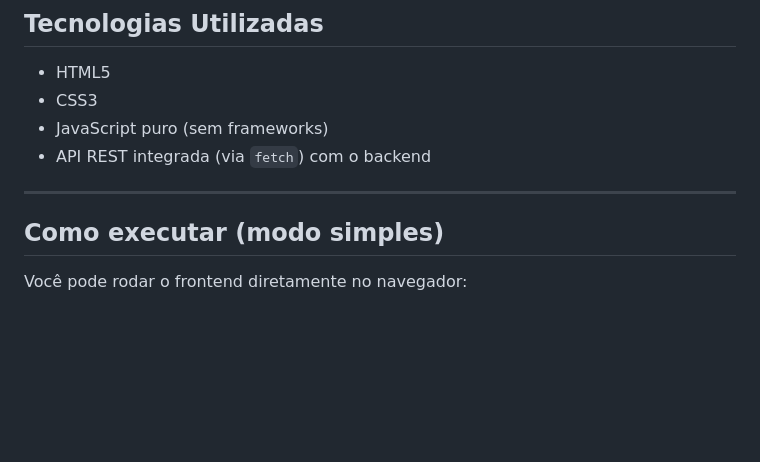
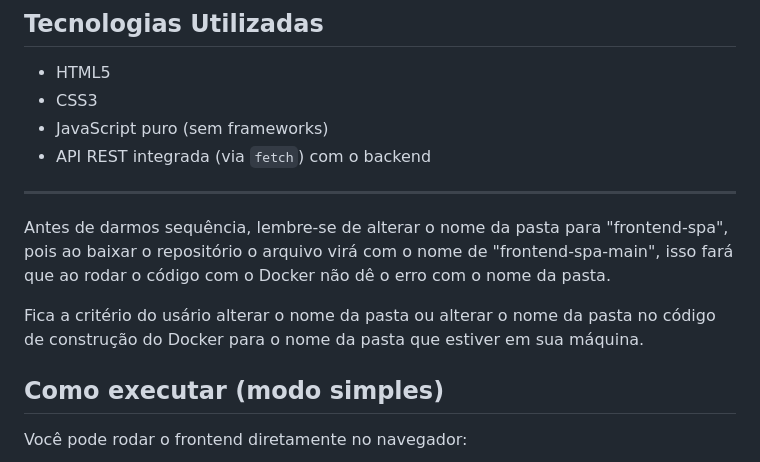
Before and after one commit to MarceloOliveiradev/frontend-spa, a Markdown page: README.md, the part around the change. GitHub-like rendering; blank space fills up the shorter version.

```diff
--- a/README.md
+++ b/README.md
@@ -16,6 +16,10 @@ Mostrar todos os recursos que compõem o frontend (HTML, CSS e JavaScript), bem
 - API REST integrada (via `fetch`) com o backend
 
 ---
+
+Antes de darmos sequência, lembre-se de alterar o nome da pasta para "frontend-spa", pois ao baixar o repositório o arquivo virá com o nome de "frontend-spa-main", isso fará que ao rodar o código com o Docker não dê o erro com o nome da pasta.
+
+Fica a critério do usário alterar o nome da pasta ou alterar o nome da pasta no código de construção do Docker para o nome da pasta que estiver em sua máquina.
 
 ## Como executar (modo simples)
 
```
